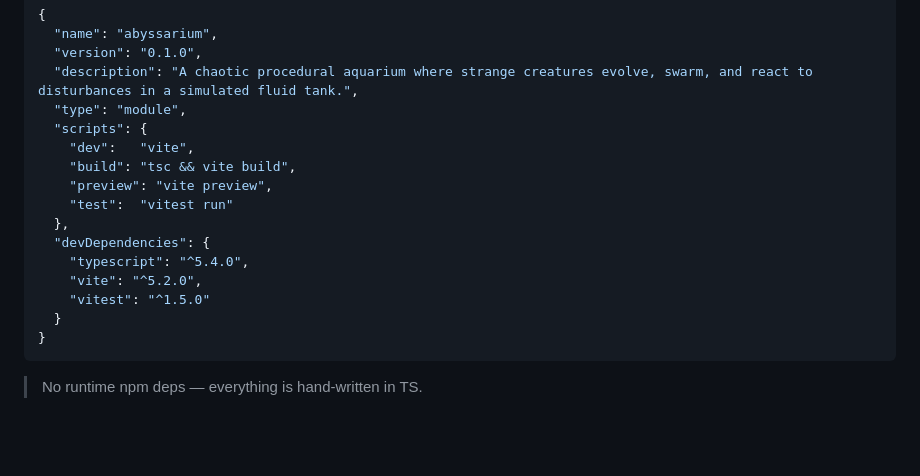
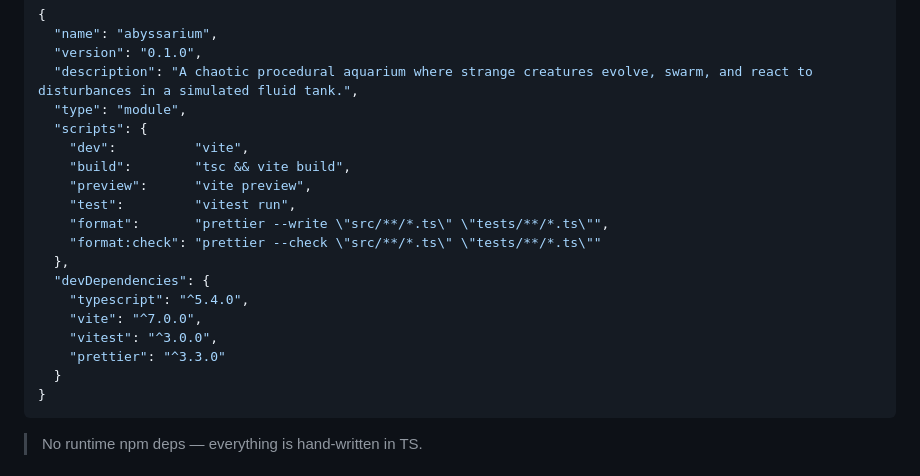
Before and after one commit to CameronBrooks11/abyssarium, a Markdown page: planning/phase-01-project-foundation.md, the part around the change. Rendered like a GitHub page; blank space fills up the shorter version.

Commit message:
update planning doc

````diff
--- a/planning/phase-01-project-foundation.md
+++ b/planning/phase-01-project-foundation.md
@@ -50,15 +50,18 @@ Edit `package.json` to set:
   "description": "A chaotic procedural aquarium where strange creatures evolve, swarm, and react to disturbances in a simulated fluid tank.",
   "type": "module",
   "scripts": {
-    "dev":   "vite",
-    "build": "tsc && vite build",
-    "preview": "vite preview",
-    "test":  "vitest run"
+    "dev":          "vite",
+    "build":        "tsc && vite build",
+    "preview":      "vite preview",
+    "test":         "vitest run",
+    "format":       "prettier --write \"src/**/*.ts\" \"tests/**/*.ts\"",
+    "format:check": "prettier --check \"src/**/*.ts\" \"tests/**/*.ts\""
   },
   "devDependencies": {
     "typescript": "^5.4.0",
-    "vite": "^5.2.0",
-    "vitest": "^1.5.0"
+    "vite": "^7.0.0",
+    "vitest": "^3.0.0",
+    "prettier": "^3.3.0"
   }
 }
 ```
````
